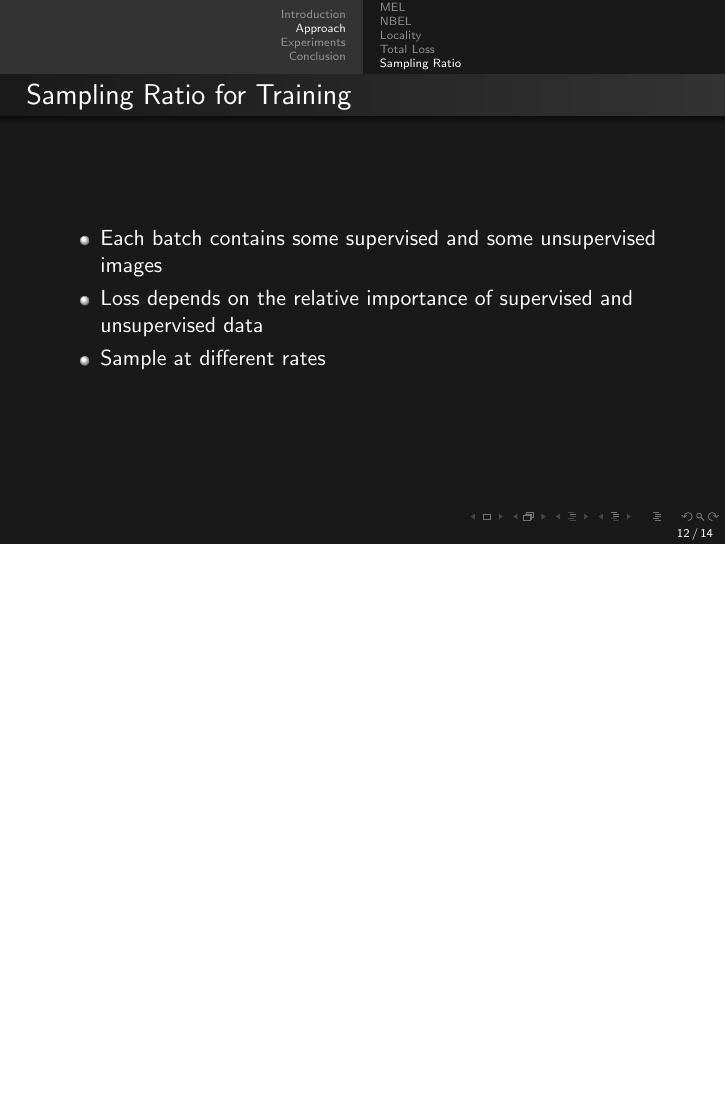
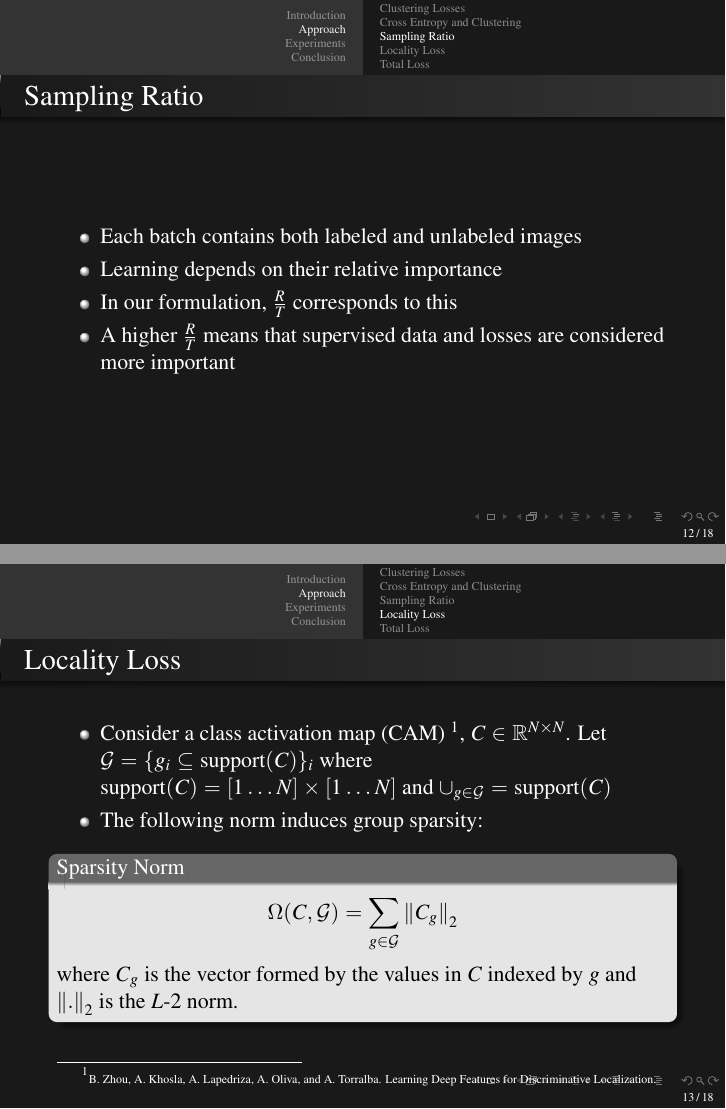
Before and after one commit to ankanbansal/semi-supervised-learning, LaTeX slides (latex_files/presentation/final_presentation.tex, which reads latex_files/presentation/approach.tex, latex_files/presentation/clustering.tex, latex_files/presentation/conclusion.tex): page 12 of 14 before the commit and pages 12 and 13 of 18 after it, the two joined at a grey line, the shorter picture padded with empty space. Compiled offline with pdfLaTeX.

Commit message:
presentation and report

```diff
--- a/latex_files/presentation/approach.tex
+++ b/latex_files/presentation/approach.tex
@@ -2,6 +2,3 @@
 \begin{frame}
 	\frametitle{Approach}
 	\begin{itemize}
-		\item Three losses
-		\item MEL
-		\item NBEL
@@ -13 +13,0 @@
-\subsection{MEL}
@@ -18 +13,0 @@
-	\begin{block}{MEL}
@@ -27 +13,0 @@
-\subsection{NBEL}
@@ -68,3 +13,0 @@
-\subsection{Total Loss}
-\begin{frame}
-	\frametitle{Total Loss}
@@ -77 +13,0 @@
-	\begin{block}{Total Loss}
@@ -84,9 +13,0 @@
-\subsection{Sampling Ratio}
-\begin{frame}
-	\frametitle{Sampling Ratio for Training}
-	\begin{itemize}
-		\item Each batch contains some supervised and some unsupervised images
-		\item Loss depends on the relative importance of supervised and unsupervised data
-		\item Sample at different rates
-	\end{itemize}
-\end{frame}
--- /dev/null
+++ b/latex_files/presentation/clustering.tex
@@ -0,0 +1,4 @@
+\subsection{Clustering Losses}
+
+\begin{frame}
+	\frametitle{Clustering Losses}
--- a/latex_files/presentation/conclusion.tex
+++ b/latex_files/presentation/conclusion.tex
@@ -4 +4,4 @@
 	\begin{itemize}
+		\item Clustering losses work well
+		\item Need to refine the locality loss idea
+		\item Combine with orthogonal work like regularization with stochastic transformations
--- a/latex_files/presentation/final_presentation.tex
+++ b/latex_files/presentation/final_presentation.tex
@@ -22,6 +22,13 @@
 
 \setbeamerfont{page number in foot}{size=\tiny}
 \setbeamertemplate{footline}[frame number]
+
+\usefonttheme{serif}
+%\setmainfont{Times}
+\usepackage{times}
+\usepackage[export]{adjustbox}
+%\usepackage{subfloat}
+\usepackage{subfigure}
 
 \title{Clustering and Locality Penalties for Semi-Supervised Image Classification}
 \author{Ankan Bansal and Joaquin Zepeda}
--- /dev/null
+++ b/latex_files/presentation/locality.tex
@@ -0,0 +1,48 @@
+\subsection{Locality Loss}
+
+\begin{frame}
+	\frametitle{Locality Loss}
+	\begin{itemize}
+		\item Consider a class activation map (CAM) \footnote{\tiny{B. Zhou, A. Khosla, A.
+				Lapedriza, A. Oliva, and A. Torralba. Learning Deep Features for Discriminative
+		Localization.}}, $C \in \mathbb{R}^{N \times N}$. Let $\mathcal{G} = \{g_i
+			\subseteq \textrm{support}(C)\}_i$ where $\textrm{support}(C) = [1 \dots N] \times [1
+			\dots N]$ and $\cup_{g \in \mathcal{G}} = \textrm{support}(C)$
+		\item The following norm induces group sparsity:
+	\end{itemize}
+
+	\begin{block}{Sparsity Norm}
+		\begin{equation*}
+			\Omega (C, \mathcal{G}) = \sum_{g \in \mathcal{G}} \left\lVert C_g \right\rVert _2
+		\end{equation*}
+		where $C_g$ is the vector formed by the values in $C$ indexed by $g$ and $\left\lVert . \right\rVert_2$ is
+		the $L$-$2$ norm.
+	\end{block}
+\end{frame}
+
+
+\begin{frame}
+	\frametitle{Locality Loss}
+
+	\begin{itemize}
+		\item We use four sets $\mathcal G_i = \{g_{ik}\}_{k=1}^N$ corresponding, respectively, to nested
+	left-to-right and right-to-left columns, and nested top-to-bottom and bottom-to-top columns,
+	\textit{i.e.,}
+	\end{itemize}
+	\begin{block}{Groups}
+		\vspace{-15pt}
+		\begin{align*}
+			g_{1k} & = [1 \ldots N] \times [1 \ldots k] \\
+			g_{2k} & = [1 \ldots N] \times [N-k+1 \ldots N] \\
+			g_{3k} & = [1 \ldots k] \times [1 \ldots N] \\
+			g_{4k} & = [N-k+1 \ldots N] \times [1 \ldots N]
+		\end{align*}
+	\end{block}
+
+	\vspace{-10pt}
+	\begin{figure}
+		\subfigure{\includegraphics[scale=0.25]{images/g1}}~~
+		\subfigure{\includegraphics[scale=0.25]{images/g2}}~~
+		\subfigure{\includegraphics[scale=0.25]{images/g3}}
+	\end{figure}
+\end{frame}
--- /dev/null
+++ b/latex_files/presentation/sampling.tex
@@ -0,0 +1,11 @@
+\subsection{Sampling Ratio}
+\begin{frame}
+	\frametitle{Sampling Ratio}
+	\begin{itemize}
+		\item Each batch contains both labeled and unlabeled images
+		\item Learning depends on their relative importance
+		\item In our formulation, $\frac{R}{T}$ corresponds to this
+		\item A higher $\frac{R}{T}$ means that supervised data and losses are considered more
+			important
+	\end{itemize}
+\end{frame}
--- /dev/null
+++ b/latex_files/presentation/total.tex
@@ -0,0 +1,16 @@
+\subsection{Total Loss}
+\begin{frame}
+	\frametitle{Total Loss}
+	\begin{itemize}
+		\item Supervised losses (cross-entropy) applied only on labeled data
+		\item Unsupervised losses can be applied on both
+		\item Our total loss is given as:
+	\end{itemize}
+	\begin{block}{Total Loss}
+		\begin{equation*}
+			\mathcal{L} = J_C + \alpha J_M + \beta J_B + \gamma J_L
+		\end{equation*}
+		where $J_C$ is the cross-entropy loss, $J_M$ is mean entropy loss, $J_B$ is negative batch
+		entropy loss, and $J_L$ is the locality loss
+	\end{block}
+\end{frame}
--- /dev/null
+++ b/latex_files/presentation/xentropy.tex
@@ -0,0 +1,3 @@
+\subsection{Cross Entropy and Clustering}
+\begin{frame}
+	\frametitle{Adding Cross Entropy Loss}
@@ -0,0 +9 @@
+			\begin{block}{Cross Entropy + Clustering}
```
Also changed, not shown: latex_files/final/approach.tex (+3 -3 lines), latex_files/presentation/intro.tex (+26 -7 lines), latex_files/presentation/images/clust1.png (added), latex_files/presentation/images/clust2.png (added), latex_files/presentation/images/g1.png (added), latex_files/presentation/images/g2.png (added), latex_files/presentation/images/g3.png (added), latex_files/presentation/images/locality.png (added), latex_files/presentation/approach.tex (77 more changed lines), latex_files/presentation/clustering.tex (47 more changed lines), latex_files/presentation/conclusion.tex (4 more changed lines), latex_files/presentation/locality.tex (21 more changed lines), latex_files/presentation/xentropy.tex (15 more changed lines), 1 other file.
